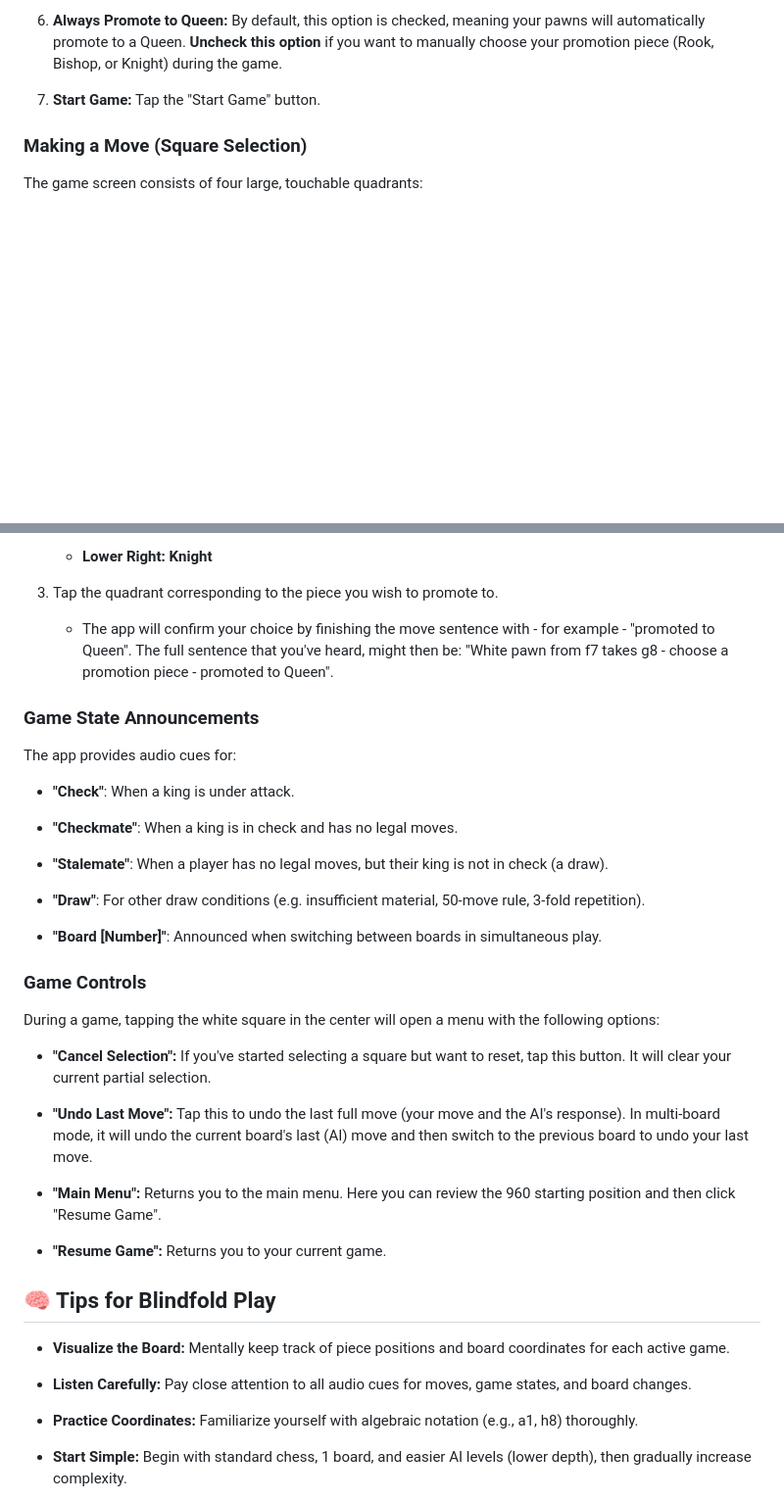
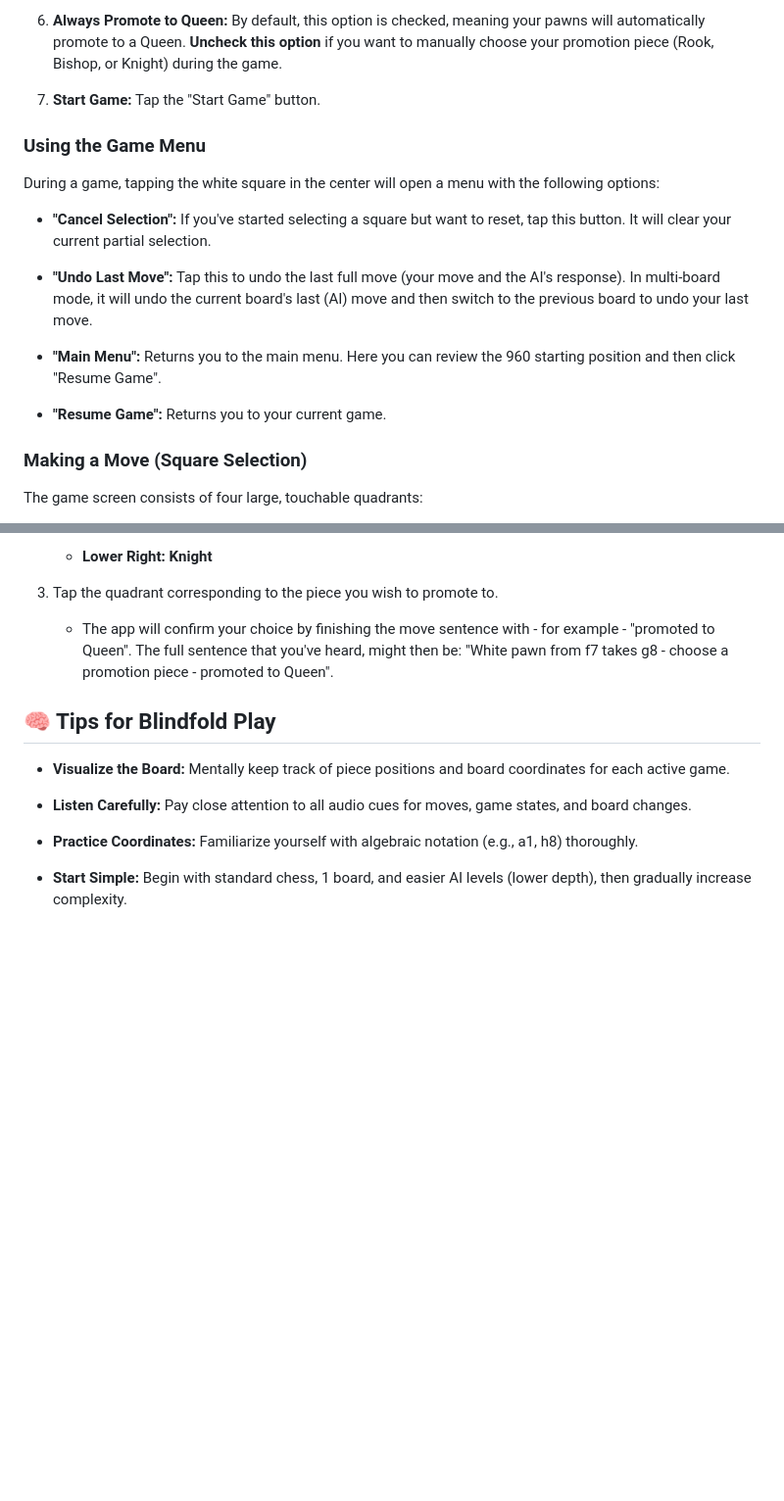
Before and after one commit to blindfold-chess/blindfold-chess, a Markdown page: README.md, 2 parts joined by grey strips. Shown at 98% size. Rendered like a GitHub page; blank space fills up the shorter version.

Commit message:
Improve User Guide: move "Using the Game Menu" up + delete duplicate information about "Game State Announcements"

```diff
--- a/README.md
+++ b/README.md
@@ -57,6 +57,18 @@ A key feature of this app is its design for silent play. Since there is no voice
 6.  **Always Promote to Queen:** By default, this option is checked, meaning your pawns will automatically promote to a Queen. **Uncheck this option** if you want to manually choose your promotion piece (Rook, Bishop, or Knight) during the game.
 
 7.  **Start Game:** Tap the "Start Game" button.
+
+### Using the Game Menu
+
+During a game, tapping the white square in the center will open a menu with the following options:
+
+* **"Cancel Selection":** If you've started selecting a square but want to reset, tap this button. It will clear your current partial selection.
+
+* **"Undo Last Move":** Tap this to undo the last full move (your move and the AI's response). In multi-board mode, it will undo the current board's last (AI) move and then switch to the previous board to undo your last move.
+
+* **"Main Menu":** Returns you to the main menu. Here you can review the 960 starting position and then click "Resume Game".
+
+* **"Resume Game":** Returns you to your current game.
 
 ### Making a Move (Square Selection)
 
@@ -119,31 +131,6 @@ If your pawn reaches the last rank and you have **unchecked** the "Always promot
 
     * The app will confirm your choice by finishing the move sentence with - for example - "promoted to Queen". The full sentence that you've heard, might then be: "White pawn from f7 takes g8 - choose a promotion piece - promoted to Queen".
 
-### Game State Announcements
-
-The app provides audio cues for:
-
-* **"Check"**: When a king is under attack.
-
-* **"Checkmate"**: When a king is in check and has no legal moves.
-
-* **"Stalemate"**: When a player has no legal moves, but their king is not in check (a draw).
-
-* **"Draw"**: For other draw conditions (e.g. insufficient material, 50-move rule, 3-fold repetition).
-
-* **"Board [Number]"**: Announced when switching between boards in simultaneous play.
-
-### Game Controls
-
-During a game, tapping the white square in the center will open a menu with the following options:
-
-* **"Cancel Selection":** If you've started selecting a square but want to reset, tap this button. It will clear your current partial selection.
-
-* **"Undo Last Move":** Tap this to undo the last full move (your move and the AI's response). In multi-board mode, it will undo the current board's last (AI) move and then switch to the previous board to undo your last move.
-
-* **"Main Menu":** Returns you to the main menu. Here you can review the 960 starting position and then click "Resume Game".
-
-* **"Resume Game":** Returns you to your current game.
 
 ## 🧠 Tips for Blindfold Play
 
```
